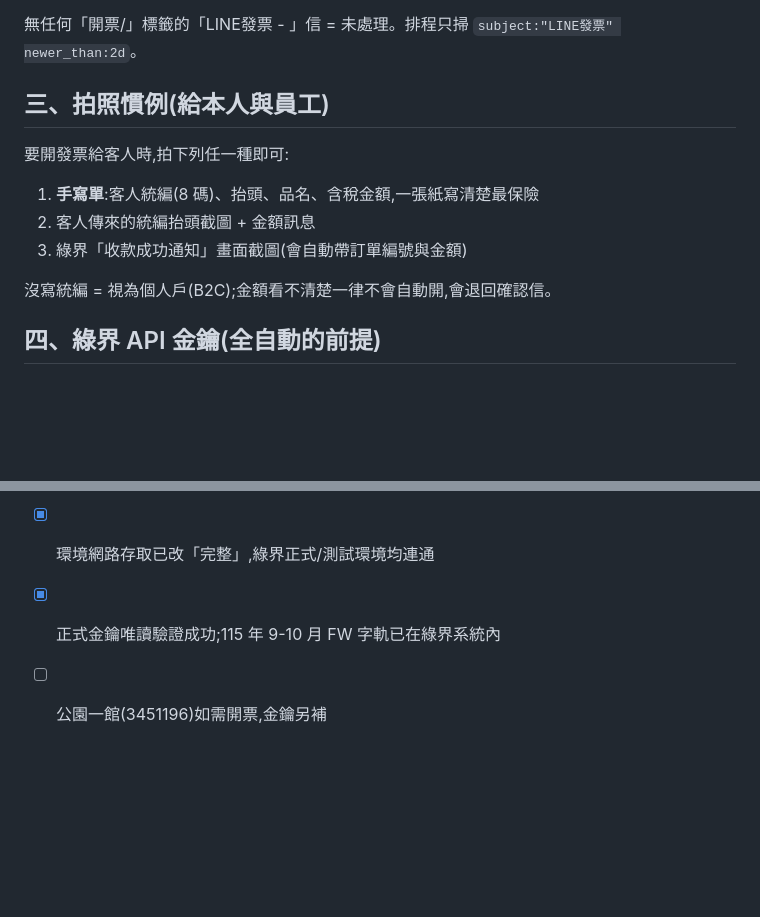
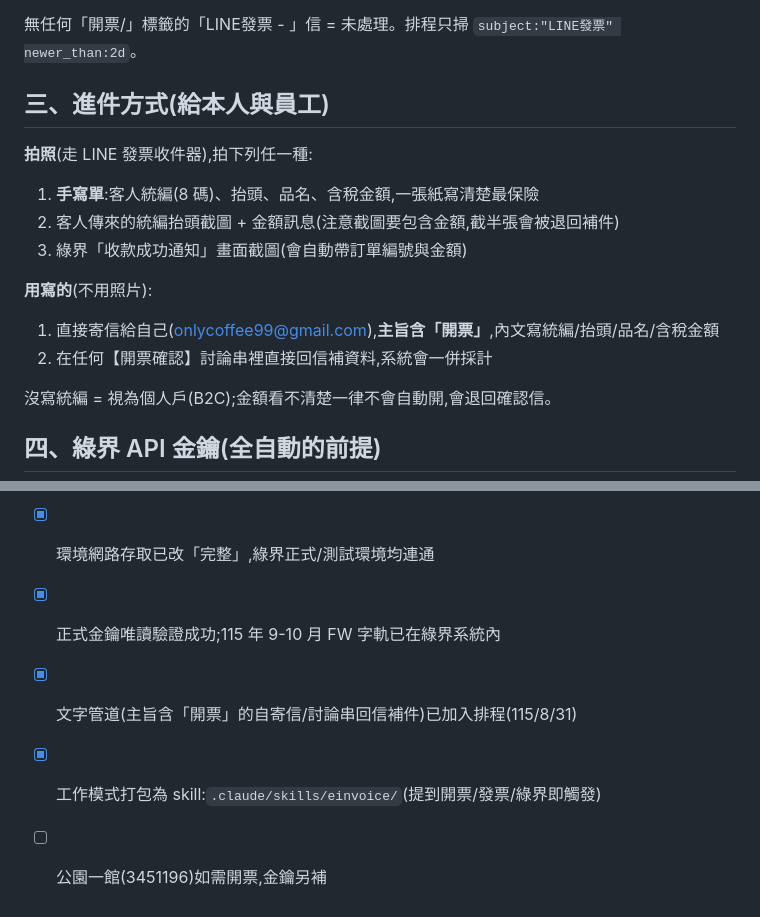
Before and after one commit to onlycoffee99/home-1, a Markdown page: 記帳/開票自動化_總說明.md, 2 parts joined by grey strips. Drawn GitHub-style; blank space fills up the shorter version.

Commit message:
新增 einvoice skill;開票自動化加入文字進件管道
- .claude/skills/einvoice/:開票工作模式 skill(進件管道、開立流程、安全鐵律、環境備忘)
- 總說明:進件方式增列「用寫的」(主旨含開票的自寄信/討論串回信補件),狀態更新

Co-Authored-By: Claude Fable 5 <noreply@anthropic.com>
Claude-Session: https://claude.ai/code/session_01DdEL9foYKn1k4CMYBLCxGe

```diff
--- a/記帳/開票自動化_總說明.md
+++ b/記帳/開票自動化_總說明.md
@@ -26,12 +26,16 @@ LINE 拍照 → 收件器轉寄 Gmail(主旨「LINE發票 - 上傳者」,照片
 
 無任何「開票/」標籤的「LINE發票 - 」信 = 未處理。排程只掃 `subject:"LINE發票" newer_than:2d`。
 
-## 三、拍照慣例(給本人與員工)
+## 三、進件方式(給本人與員工)
 
-要開發票給客人時,拍下列任一種即可:
+**拍照**(走 LINE 發票收件器),拍下列任一種:
 1. **手寫單**:客人統編(8 碼)、抬頭、品名、含稅金額,一張紙寫清楚最保險
-2. 客人傳來的統編抬頭截圖 + 金額訊息
+2. 客人傳來的統編抬頭截圖 + 金額訊息(注意截圖要包含金額,截半張會被退回補件)
 3. 綠界「收款成功通知」畫面截圖(會自動帶訂單編號與金額)
+
+**用寫的**(不用照片):
+1. 直接寄信給自己(onlycoffee99@gmail.com),**主旨含「開票」**,內文寫統編/抬頭/品名/含稅金額
+2. 在任何【開票確認】討論串裡直接回信補資料,系統會一併採計
 
 沒寫統編 = 視為個人戶(B2C);金額看不清楚一律不會自動開,會退回確認信。
 
@@ -100,4 +104,6 @@ for(const p of mime.split(/--[0-9a-zA-Z=_.()+-]+\r?\n/)){
 - [x] 綠界 API 金鑰(鑫和洋行 3099012)已存入雲端硬碟 `綠界API金鑰.json`
 - [x] 環境網路存取已改「完整」,綠界正式/測試環境均連通
 - [x] 正式金鑰唯讀驗證成功;115 年 9-10 月 FW 字軌已在綠界系統內
+- [x] 文字管道(主旨含「開票」的自寄信/討論串回信補件)已加入排程(115/8/31)
+- [x] 工作模式打包為 skill:`.claude/skills/einvoice/`(提到開票/發票/綠界即觸發)
 - [ ] 公園一館(3451196)如需開票,金鑰另補
```
Also changed, not shown: 1 other file.
